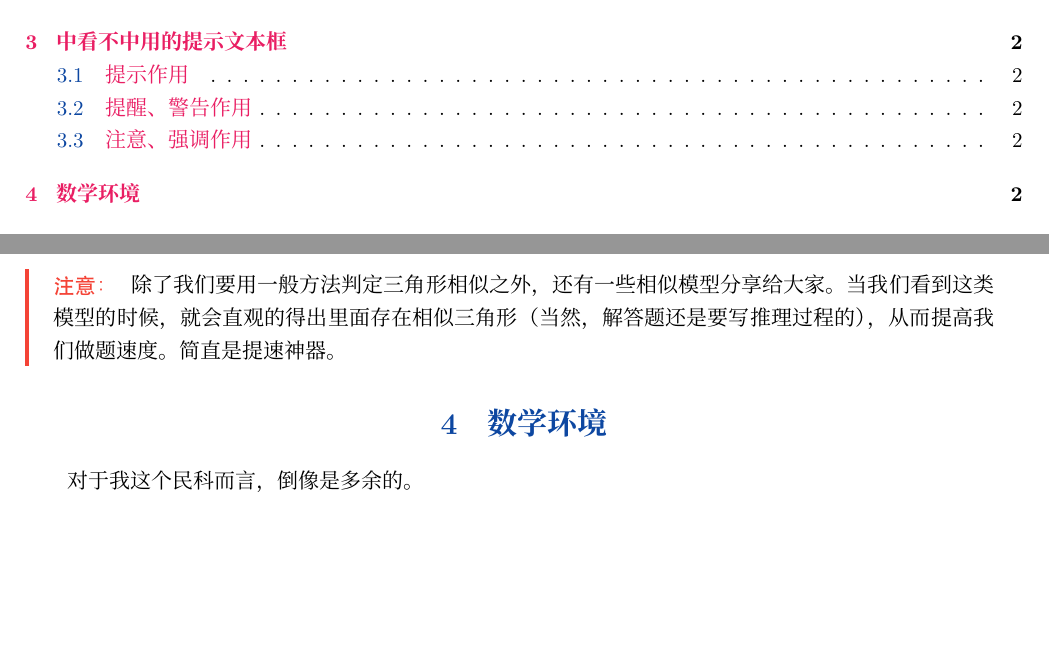
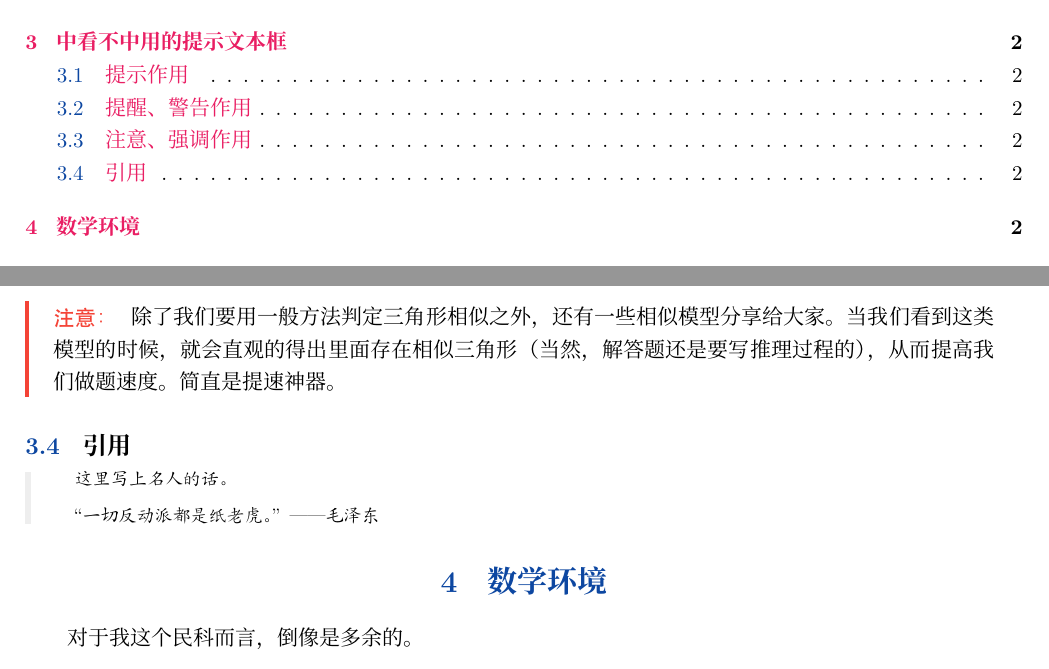
Before and after one commit to kalxd/morelull, a LaTeX document (doc/doc.tex, which reads morelull.sty): two parts of pages 1 and 2 of 3, joined at a grey line, cut so that both start at the same text, the shorter picture padded with empty space. Compiled offline with XeLaTeX; a missing font is replaced by an installed copy or a similar font.

Commit message:
引用环境中文化、色彩化。

```diff
--- a/doc/doc.tex
+++ b/doc/doc.tex
@@ -44,6 +44,13 @@
 除了我们要用一般方法判定三角形相似之外，还有一些相似模型分享给大家。当我们看到这类模型的时候，就会直观的得出里面存在相似三角形（当然，解答题还是要写推理过程的），从而提高我们做题速度。简直是提速神器。
 \end{注意}
 
+\subsection{引用}
+\begin{引用}
+    这里写上名人的话。
+
+    “一切反动派都是纸老虎。” —— 毛泽东
+\end{引用}
+
 \section{数学环境}
 对于我这个民科而言，倒像是多余的。
 
--- a/morelull.sty
+++ b/morelull.sty
@@ -135,9 +135,14 @@
 
 %%% 自定义环境 %%%
 % 引用
-\newenvironment{ybys}
+\newenvironment{引用}
 {\begin{quote}\kaishu\small}
 {\end{quote}}
+
+\tcolorboxenvironment{引用}{
+  blanker,
+  borderline west={1mm}{0pt}{MaterialGrey200}
+}
 
 % 定理
 \newtcbtheorem[number within=section]{定理}{定理}{
```
